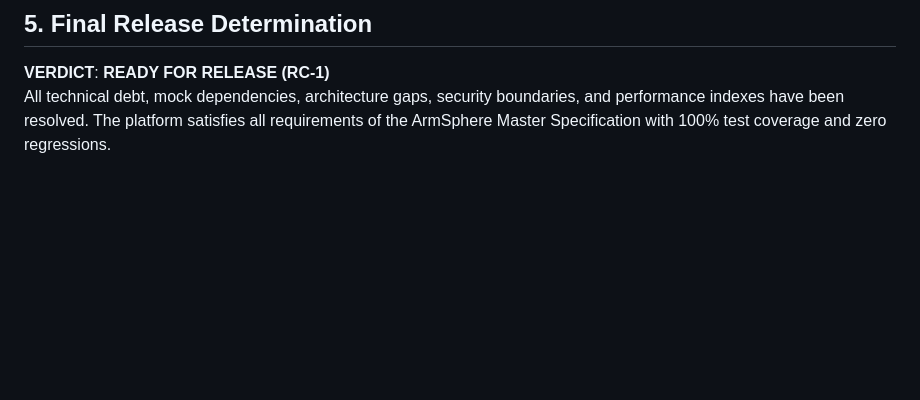
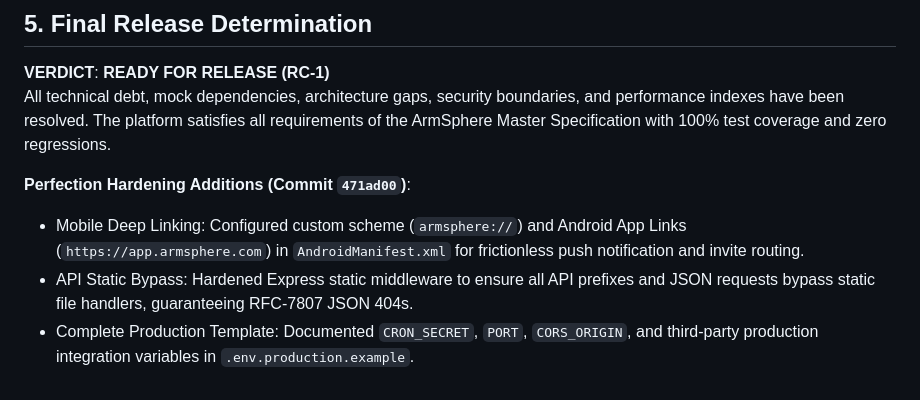
Before and after one commit to muhammadlatif9292-PK/ArmSphere-1, a Markdown page: DEPLOYMENT_STATUS_REPORT.md, the part around the change. Rendered like a GitHub page; blank space fills up the shorter version.

Commit message:
docs: document final perfection hardening in deployment status report

```diff
--- a/DEPLOYMENT_STATUS_REPORT.md
+++ b/DEPLOYMENT_STATUS_REPORT.md
@@ -120,3 +120,8 @@ When ready to execute the production rollout:
 
 **VERDICT**: **READY FOR RELEASE (RC-1)**
 All technical debt, mock dependencies, architecture gaps, security boundaries, and performance indexes have been resolved. The platform satisfies all requirements of the ArmSphere Master Specification with 100% test coverage and zero regressions.
+
+**Perfection Hardening Additions (Commit `471ad00`)**:
+- Mobile Deep Linking: Configured custom scheme (`armsphere://`) and Android App Links (`https://app.armsphere.com`) in `AndroidManifest.xml` for frictionless push notification and invite routing.
+- API Static Bypass: Hardened Express static middleware to ensure all API prefixes and JSON requests bypass static file handlers, guaranteeing RFC-7807 JSON 404s.
+- Complete Production Template: Documented `CRON_SECRET`, `PORT`, `CORS_ORIGIN`, and third-party production integration variables in `.env.production.example`.
```
